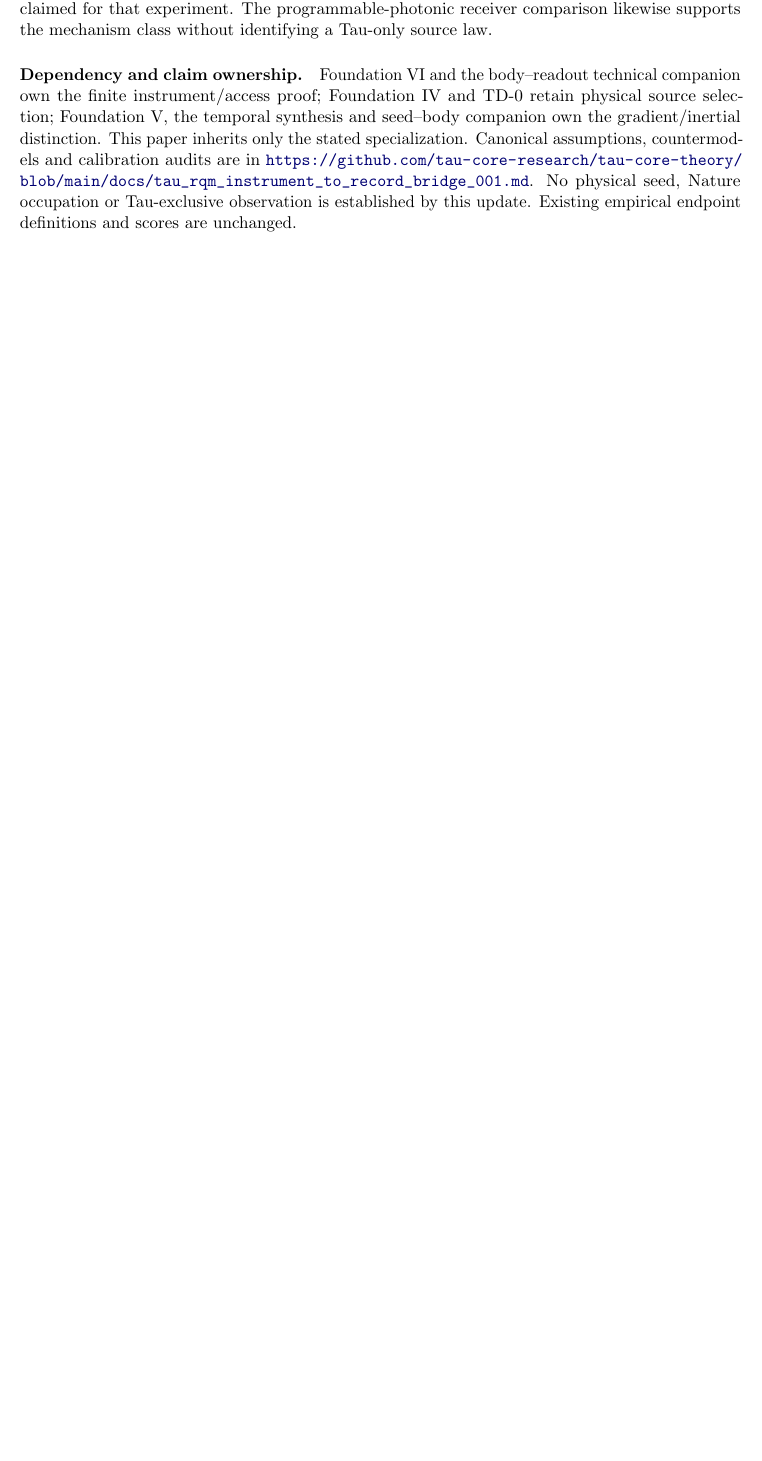
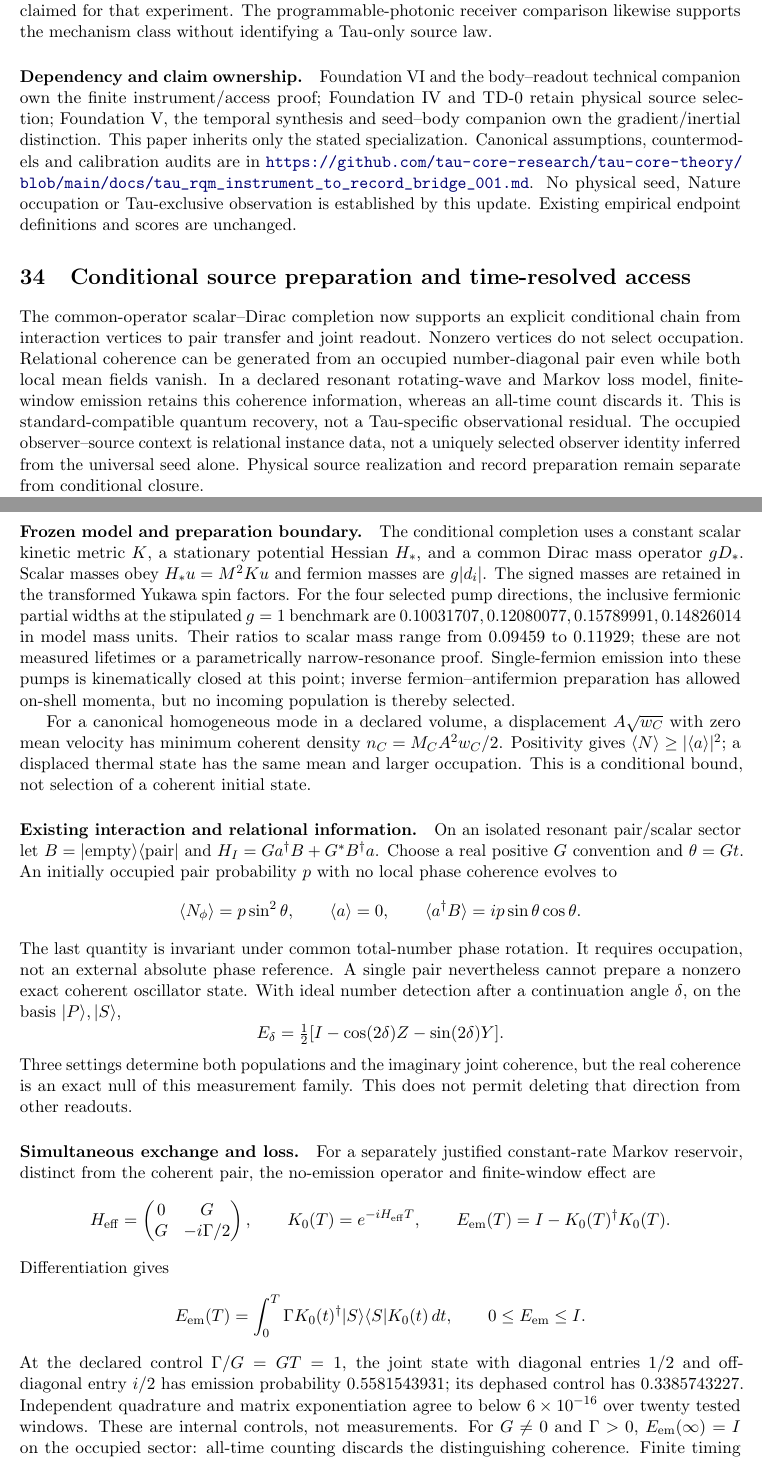
Before and after one commit to tau-core-research/tau-core-quantum-readout-foundation-paper-vi, a LaTeX paper (paperVI_submission_source/main.tex): part of page 50 of 53 before the commit and two parts of pages 50 and 51 of 54 after it, the two joined at a grey line, cut so that both start at the same text, the shorter picture padded with empty space. Compiled offline with pdfLaTeX.

Commit message:
Synchronize conditional source and time-resolved readout results

```diff
--- a/paperVI_submission_source/main.tex
+++ b/paperVI_submission_source/main.tex
@@ -3787,3 +3787,79 @@ supports the mechanism class without identifying a Tau-only source law.
 Foundation VI and the body--readout technical companion own the finite instrument/access proof; Foundation IV and TD-0 retain physical source selection; Foundation V, the temporal synthesis and seed--body companion own the gradient/inertial distinction. This paper inherits only the stated specialization. Canonical assumptions, countermodels and calibration audits are in \url{https://github.com/tau-core-research/tau-core-theory/blob/main/docs/tau_rqm_instrument_to_record_bridge_001.md}. No physical seed, Nature occupation or Tau-exclusive observation is established by this update. Existing empirical endpoint definitions and scores are unchanged.
 % END STATE UPDATE 20260918
 
+% BEGIN PAIR READOUT UPDATE 20260927
+\section{Conditional source preparation and time-resolved access}
+The common-operator scalar--Dirac completion now supports an explicit
+conditional chain from interaction vertices to pair transfer and joint
+readout. Nonzero vertices do not select occupation. Relational coherence
+can be generated from an occupied number-diagonal pair even while both
+local mean fields vanish. In a declared resonant rotating-wave and Markov
+loss model, finite-window emission retains this coherence information,
+whereas an all-time count discards it. This is standard-compatible quantum
+recovery, not a Tau-specific observational residual.
+The occupied observer--source context is relational instance data, not a uniquely selected observer identity inferred from the universal seed alone. Physical source realization and record preparation remain separate from conditional closure.
+\paragraph{Frozen model and preparation boundary.}
+The conditional completion uses a constant scalar kinetic metric $K$, a
+stationary potential Hessian $H_*$, and a common Dirac mass operator $gD_*$.
+Scalar masses obey $H_*u=M^2Ku$ and fermion masses are $g|d_i|$.
+The signed masses are retained in the transformed Yukawa spin factors.
+For the four selected pump directions, the inclusive fermionic partial
+widths at the stipulated $g=1$ benchmark are
+$0.10031707,0.12080077,0.15789991,0.14826014$ in model mass units.
+Their ratios to scalar mass range from $0.09459$ to $0.11929$; these are
+not measured lifetimes or a parametrically narrow-resonance proof.
+Single-fermion emission into these pumps is kinematically closed at this
+point; inverse fermion--antifermion preparation has allowed on-shell
+momenta, but no incoming population is thereby selected.
+
+For a canonical homogeneous mode in a declared volume, a displacement
+$A\sqrt{w_C}$ with zero mean velocity has minimum coherent density
+$n_C=M_CA^2w_C/2$. Positivity gives
+$\langle N\rangle\geq|\langle a\rangle|^2$; a displaced thermal state
+has the same mean and larger occupation. This is a conditional bound,
+not selection of a coherent initial state.
+
+\paragraph{Existing interaction and relational information.}
+On an isolated resonant pair/scalar sector let
+$B=|\mathrm{empty}\rangle\langle\mathrm{pair}|$ and
+$H_I=G a^\dagger B+G^*B^\dagger a$. Choose a real positive $G$ convention
+and $\theta=Gt$. An initially occupied pair probability $p$ with no
+local phase coherence evolves to
+\[
+ \langle N_\phi\rangle=p\sin^2\theta,\qquad
+ \langle a\rangle=0,\qquad
+ \langle a^\dagger B\rangle=ip\sin\theta\cos\theta.
+\]
+The last quantity is invariant under common total-number phase rotation.
+It requires occupation, not an external absolute phase reference.
+A single pair nevertheless cannot prepare a nonzero exact coherent
+oscillator state. With ideal number detection after a continuation angle
+$\delta$, on the basis $|P\rangle,|S\rangle$,
+\[
+ E_\delta=\tfrac12[I-\cos(2\delta)Z-\sin(2\delta)Y].
+\]
+Three settings determine both populations and the imaginary joint
+coherence, but the real coherence is an exact null of this measurement
+family. This does not permit deleting that direction from other readouts.
+
+\paragraph{Simultaneous exchange and loss.}
+For a separately justified constant-rate Markov reservoir, distinct from
+the coherent pair, the no-emission operator and finite-window effect are
+\[
+ H_{\mathrm{eff}}=\begin{pmatrix}0&G\\G&-i\Gamma/2\end{pmatrix},
+ \qquad K_0(T)=e^{-iH_{\mathrm{eff}}T},\qquad
+ E_{\mathrm{em}}(T)=I-K_0(T)^\dagger K_0(T).
+\]
+Differentiation gives
+\[
+ E_{\mathrm{em}}(T)=\int_0^T\Gamma K_0(t)^\dagger
+ |S\rangle\langle S|K_0(t)\,dt,\qquad 0\leq E_{\mathrm{em}}\leq I.
+\]
+At the declared control $\Gamma/G=GT=1$, the joint state with diagonal
+entries $1/2$ and off-diagonal entry $i/2$ has emission probability
+$0.5581543931$; its dephased control has $0.3385743227$. Independent
+quadrature and matrix exponentiation agree to below $6\times10^{-16}$
+over twenty tested windows. These are internal controls, not measurements.
+For $G\ne0$ and $\Gamma>0$, $E_{\mathrm{em}}(\infty)=I$ on the occupied
+sector: all-time counting discards the distinguishing coherence.
+Finite timing resolution is therefore essential for this particular signal.
```
Also changed, not shown: paperVI_submission_source/main.pdf, paperVI_submission_source/main.tex (24 more changed lines), 3 other files.
